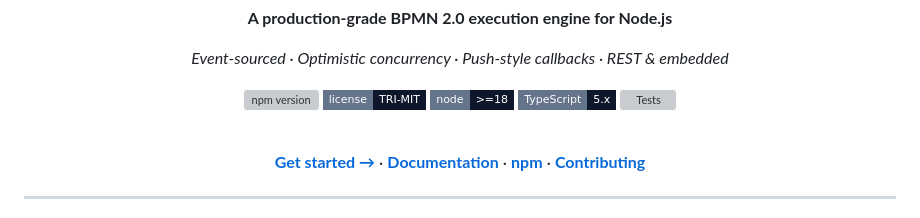
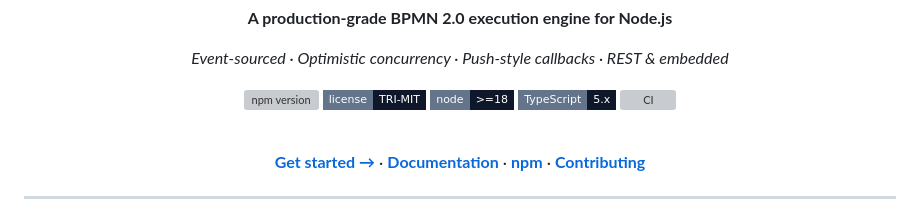
Before and after one commit to The-Real-Insight/in-concert, a Markdown page: README.md, the part around the change. Rendered like a GitHub page; badges without logos; grey boxes are pictures that could not be loaded.

Commit message:
Test workflow wired.

```diff
--- a/README.md
+++ b/README.md
@@ -18,7 +18,7 @@
 [![License](https://img.shields.io/badge/license-TRI--MIT-0f172a?style=flat-square&labelColor=64748b)](./LICENSE)
 [![Node.js](https://img.shields.io/badge/node-%3E%3D18-0f172a?style=flat-square&labelColor=64748b)](https://nodejs.org)
 [![TypeScript](https://img.shields.io/badge/TypeScript-5.x-0f172a?style=flat-square&labelColor=64748b)](https://www.typescriptlang.org)
-[![Tests](https://img.shields.io/github/actions/workflow/status/The-Real-Insight/in-concert/test.yml?style=flat-square&label=tests&labelColor=64748b)](https://github.com/The-Real-Insight/in-concert/actions)
+[![CI](https://img.shields.io/github/actions/workflow/status/The-Real-Insight/in-concert/publish.yml?style=flat-square&label=CI&labelColor=64748b)](https://github.com/The-Real-Insight/in-concert/actions)
 
 <br/>
 
```
